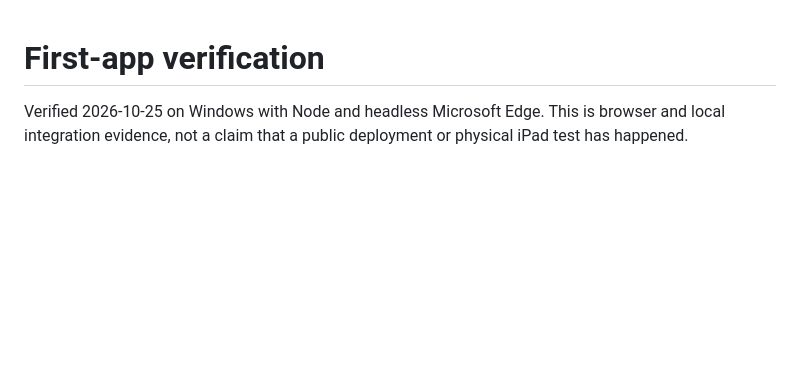
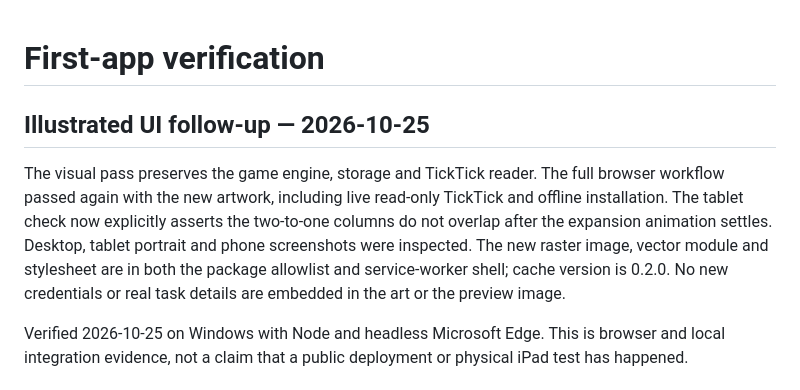
Before and after one commit to MrSuperChris/practical-non-determinism, a Markdown page: docs/VERIFICATION.md, the part around the change. Drawn GitHub-style; blank space fills up the shorter version.

```diff
--- a/docs/VERIFICATION.md
+++ b/docs/VERIFICATION.md
@@ -1,4 +1,8 @@
 # First-app verification
+
+## Illustrated UI follow-up — 2026-10-25
+
+The visual pass preserves the game engine, storage and TickTick reader. The full browser workflow passed again with the new artwork, including live read-only TickTick and offline installation. The tablet check now explicitly asserts the two-to-one columns do not overlap after the expansion animation settles. Desktop, tablet portrait and phone screenshots were inspected. The new raster image, vector module and stylesheet are in both the package allowlist and service-worker shell; cache version is 0.2.0. No new credentials or real task details are embedded in the art or the preview image.
 
 Verified 2026-10-25 on Windows with Node and headless Microsoft Edge. This is browser and local integration evidence, not a claim that a public deployment or physical iPad test has happened.
 
```
Also changed, not shown: CLAUDE.md (+2 -0 lines), README.md (+4 -0 lines), docs/ARTWORK.md (added, +17 -0 lines), docs/illustrated-preview.png (added), 9 other files.
